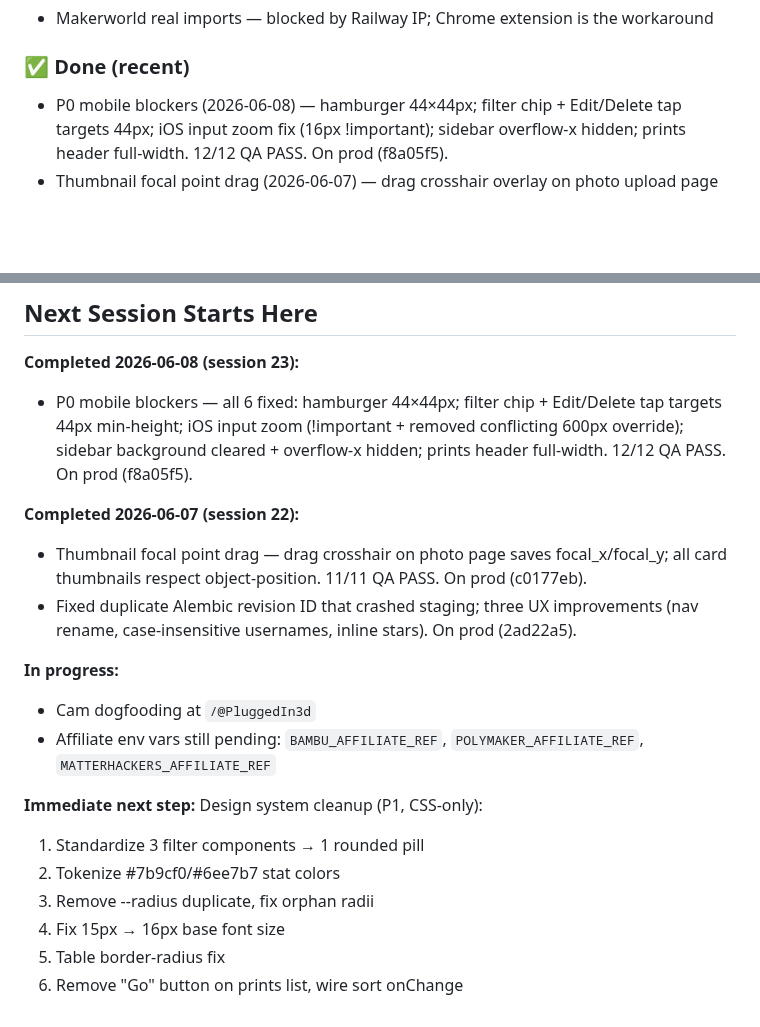
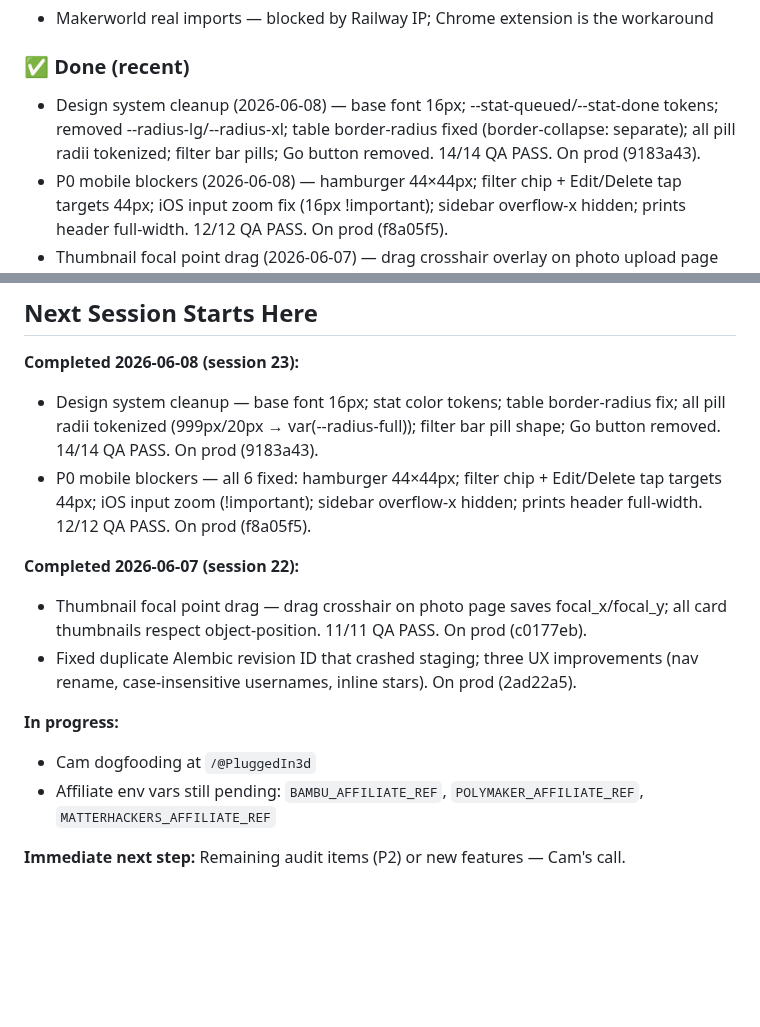
Before and after one commit to superseriousseller/printshelf, a Markdown page: CLAUDE.md, 2 parts joined by grey strips. GitHub-like rendering; blank space fills up the shorter version.

Commit message:
Update CLAUDE.md: session 23 design system cleanup done
Co-Authored-By: Claude Sonnet 4.6 <noreply@anthropic.com>

```diff
--- a/CLAUDE.md
+++ b/CLAUDE.md
@@ -12,6 +12,7 @@
 - Makerworld real imports — blocked by Railway IP; Chrome extension is the workaround
 
 ### ✅ Done (recent)
+- Design system cleanup (2026-06-08) — base font 16px; --stat-queued/--stat-done tokens; removed --radius-lg/--radius-xl; table border-radius fixed (border-collapse: separate); all pill radii tokenized; filter bar pills; Go button removed. 14/14 QA PASS. On prod (9183a43).
 - P0 mobile blockers (2026-06-08) — hamburger 44×44px; filter chip + Edit/Delete tap targets 44px; iOS input zoom fix (16px !important); sidebar overflow-x hidden; prints header full-width. 12/12 QA PASS. On prod (f8a05f5).
 - Thumbnail focal point drag (2026-06-07) — drag crosshair overlay on photo upload page saves focal_x/focal_y via PATCH API; all thumbnails (profile, explore, homepage, dashboard, feed) respect object-position. Migration a2b3c4d5e6f7. 11/11 QA PASS. On prod (c0177eb).
 - UX audit fixes (2026-06-06) — filament typeahead search on print form; Explore sort control (Newest/Oldest/Top rated); ghost button contrast fix; Cancel button styling; human-readable print dates.
@@ -134,7 +135,8 @@ PASS CRITERIA: All boxes checked, no unexpected behavior.
 
 ## Next Session Starts Here
 **Completed 2026-06-08 (session 23):**
-- P0 mobile blockers — all 6 fixed: hamburger 44×44px; filter chip + Edit/Delete tap targets 44px min-height; iOS input zoom (!important + removed conflicting 600px override); sidebar background cleared + overflow-x hidden; prints header full-width. 12/12 QA PASS. On prod (f8a05f5).
+- Design system cleanup — base font 16px; stat color tokens; table border-radius fix; all pill radii tokenized (999px/20px → var(--radius-full)); filter bar pill shape; Go button removed. 14/14 QA PASS. On prod (9183a43).
+- P0 mobile blockers — all 6 fixed: hamburger 44×44px; filter chip + Edit/Delete tap targets 44px; iOS input zoom (!important); sidebar overflow-x hidden; prints header full-width. 12/12 QA PASS. On prod (f8a05f5).
 
 **Completed 2026-06-07 (session 22):**
 - Thumbnail focal point drag — drag crosshair on photo page saves focal_x/focal_y; all card thumbnails respect object-position. 11/11 QA PASS. On prod (c0177eb).
@@ -144,10 +146,4 @@ PASS CRITERIA: All boxes checked, no unexpected behavior.
 - Cam dogfooding at `/@PluggedIn3d`
 - Affiliate env vars still pending: `BAMBU_AFFILIATE_REF`, `POLYMAKER_AFFILIATE_REF`, `MATTERHACKERS_AFFILIATE_REF`
 
-**Immediate next step:** Design system cleanup (P1, CSS-only):
-1. Standardize 3 filter components → 1 rounded pill
-2. Tokenize #7b9cf0/#6ee7b7 stat colors
-3. Remove --radius duplicate, fix orphan radii
-4. Fix 15px → 16px base font size
-5. Table border-radius fix
-6. Remove "Go" button on prints list, wire sort onChange
+**Immediate next step:** Remaining audit items (P2) or new features — Cam's call.
```
